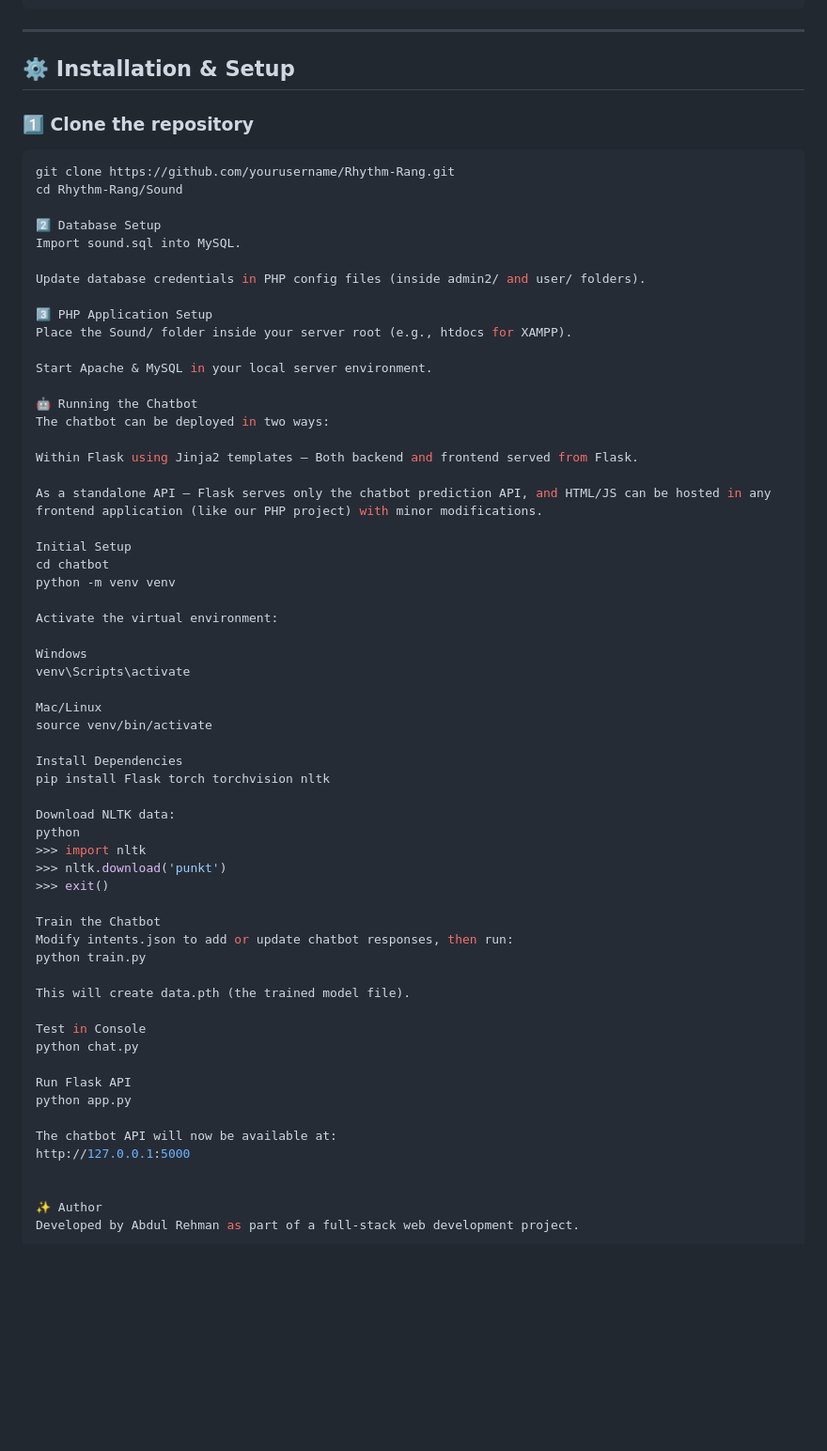
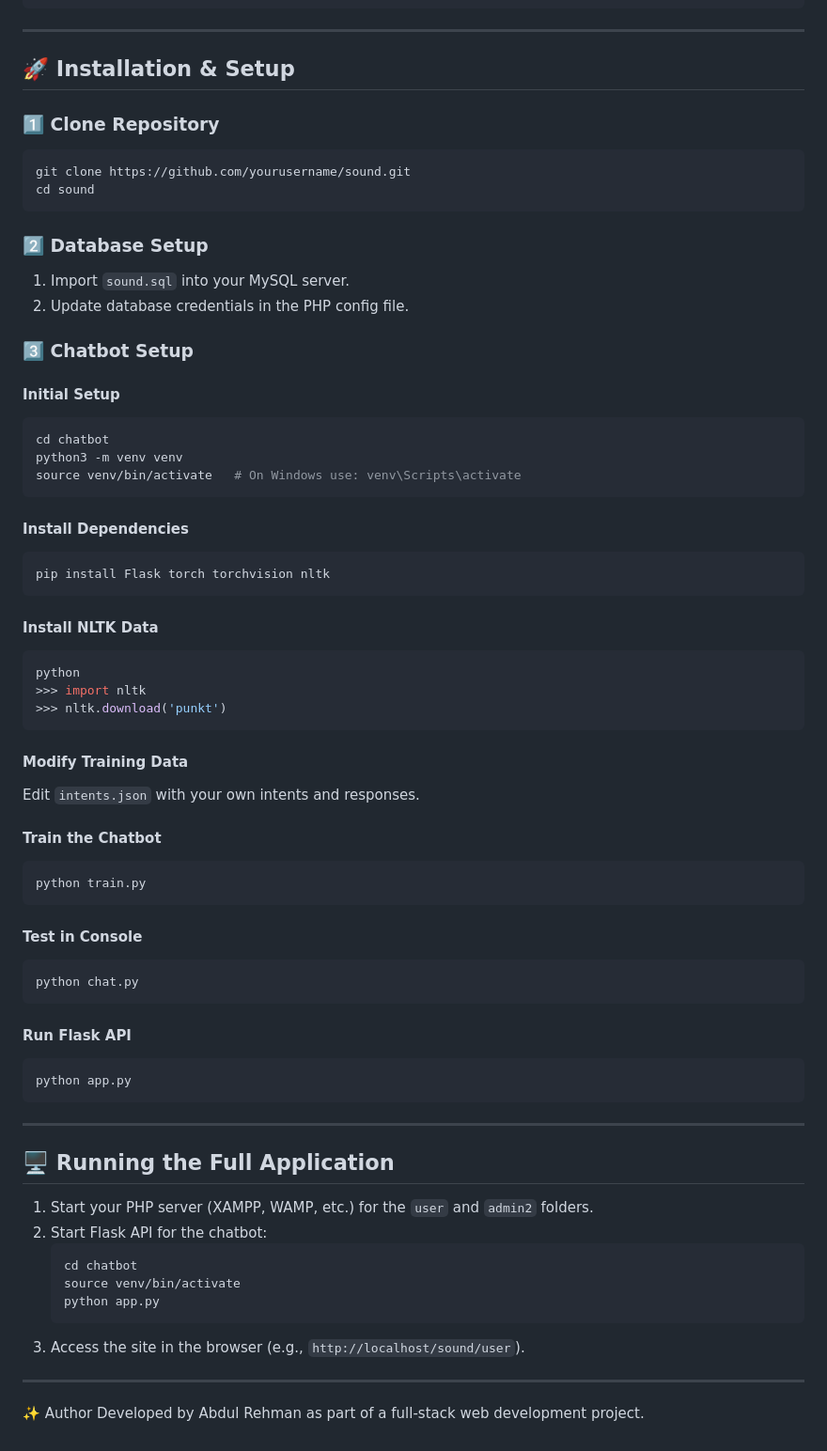
Before and after one commit to abdulrehman688/Rhythm-Rang, a Markdown page: README.md, the part around the change. Shown: that part at 94% size. GitHub-like rendering; blank space fills up the shorter version.

````diff
--- a/README.md
+++ b/README.md
@@ -94,66 +94,70 @@ Sound/
 ```
 ---
 
-## ⚙️ Installation & Setup
+## 🚀 Installation & Setup
 
-### 1️⃣ Clone the repository
+### 1️⃣ Clone Repository
 ```bash
-git clone https://github.com/yourusername/Rhythm-Rang.git
-cd Rhythm-Rang/Sound
+git clone https://github.com/yourusername/sound.git
+cd sound
+```
 
-2️⃣ Database Setup
-Import sound.sql into MySQL.
+### 2️⃣ Database Setup
+1. Import `sound.sql` into your MySQL server.
+2. Update database credentials in the PHP config file.
 
-Update database credentials in PHP config files (inside admin2/ and user/ folders).
+### 3️⃣ Chatbot Setup
 
-3️⃣ PHP Application Setup
-Place the Sound/ folder inside your server root (e.g., htdocs for XAMPP).
+#### Initial Setup
+```bash
+cd chatbot
+python3 -m venv venv
+source venv/bin/activate   # On Windows use: venv\Scripts\activate
+```
 
-Start Apache & MySQL in your local server environment.
+#### Install Dependencies
+```bash
+pip install Flask torch torchvision nltk
+```
 
-🤖 Running the Chatbot
-The chatbot can be deployed in two ways:
-
-Within Flask using Jinja2 templates – Both backend and frontend served from Flask.
-
-As a standalone API – Flask serves only the chatbot prediction API, and HTML/JS can be hosted in any frontend application (like our PHP project) with minor modifications.
-
-Initial Setup
-cd chatbot
-python -m venv venv
-
-Activate the virtual environment:
-
-Windows
-venv\Scripts\activate
-
-Mac/Linux
-source venv/bin/activate
-
-Install Dependencies
-pip install Flask torch torchvision nltk
-
-Download NLTK data:
+#### Install NLTK Data
+```python
 python
 >>> import nltk
 >>> nltk.download('punkt')
->>> exit()
+```
 
-Train the Chatbot
-Modify intents.json to add or update chatbot responses, then run:
+#### Modify Training Data
+Edit `intents.json` with your own intents and responses.
+
+#### Train the Chatbot
+```bash
 python train.py
+```
 
-This will create data.pth (the trained model file).
+#### Test in Console
+```bash
+python chat.py
+```
 
-Test in Console
-python chat.py
+#### Run Flask API
+```bash
+python app.py
+```
 
-Run Flask API
-python app.py
+---
 
-The chatbot API will now be available at:
-http://127.0.0.1:5000
+## 🖥 Running the Full Application
+1. Start your PHP server (XAMPP, WAMP, etc.) for the `user` and `admin2` folders.
+2. Start Flask API for the chatbot:
+   ```bash
+   cd chatbot
+   source venv/bin/activate
+   python app.py
+   ```
+3. Access the site in the browser (e.g., `http://localhost/sound/user`).
 
+---
 
 ✨ Author
 Developed by Abdul Rehman as part of a full-stack web development project.
````
